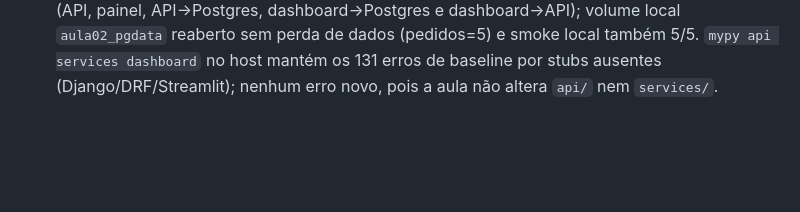
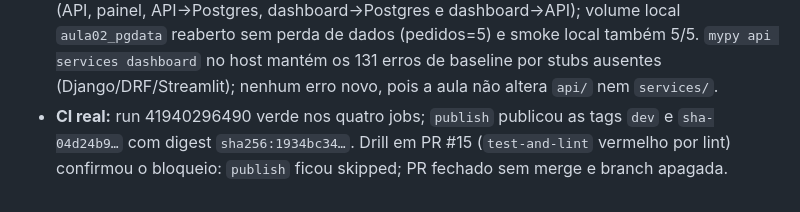
Before and after one commit to Gilgamashed/AulaAI02, a Markdown page: PROMPTS.md, the part around the change. GitHub-like rendering; blank space fills up the shorter version.

```diff
--- a/PROMPTS.md
+++ b/PROMPTS.md
@@ -107,3 +107,4 @@
 - **Resultado/Decisão:** `ci.yml` reescrito com quatro jobs (`test-and-lint`, `docker-build`, `compose-smoke`, `publish`); criados `.github/compose.ci.yml`, `scripts/validar_compose.py` e `docs/aulas/23-ci-cd-avancado.md`; atualizados `dashboard/Dockerfile`, `docker/postgres/` (TLS), `README.md`, `docs/CHANGELOG.md` (1.23.0), `specs/README.md` e `AGENTS.md`.
 - **Revisão humana/ajuste manual:** o rascunho do script tinha um `except urllib.error.URLError` redundante (`URLError` já é subclasse de `OSError`, capturada nas tentativas) e um `# noqa` de regra não habilitada; ambos foram removidos. O link da Aula 22 em `specs/README.md` já apontava para `spec_da_aula_22.md`, então não precisou de correção. O primeiro run real no GitHub (41937956794) reprovou o `compose-smoke` com `container synapseshop_api is unhealthy`; o passo de diagnóstico mostrou `server does not support SSL, but SSL was required`. Causa: `docker/postgres/init-ssl.sh` usava `-key` (leitura) em vez de `-newkey`/`-keyout` (geração) e guardava os certificados fora do `PGDATA`; em volume novo o `ssl` ficava desligado e, ao recriar o container, os certificados desapareciam. Corrigido com geração idempotente, certificados em `$PGDATA/certs`, wrapper de entrypoint para volumes já inicializados e `CMD ["postgres"]` redeclarado.
 - **Validação:** `ruff check .` verde; YAML do workflow parseado; `actionlint` (container `rhysd/actionlint`) com exit 0; `docker compose -f docker-compose.yml -f .github/compose.ci.yml config --quiet` OK; suíte completa no container em 398 testes e cobertura de 89,64%; `docker buildx build --load -t synapseshop-api:ci .` e `docker build -f dashboard/Dockerfile` concluídos; caminho do CI reproduzido com volume novo (`COMPOSE_PROJECT_NAME=aula23ci`) e `python scripts/validar_compose.py` em 5/5 verificações (API, painel, API→Postgres, dashboard→Postgres e dashboard→API); volume local `aula02_pgdata` reaberto sem perda de dados (pedidos=5) e smoke local também 5/5. `mypy api services dashboard` no host mantém os 131 erros de baseline por stubs ausentes (Django/DRF/Streamlit); nenhum erro novo, pois a aula não altera `api/` nem `services/`.
+- **CI real:** run 41940296490 verde nos quatro jobs; `publish` publicou as tags `dev` e `sha-04d24b9…` com digest `sha256:1934bc34…`. Drill em PR #15 (`test-and-lint` vermelho por lint) confirmou o bloqueio: `publish` ficou skipped; PR fechado sem merge e branch apagada.
```
Also changed, not shown: docs/aulas/23-ci-cd-avancado.md (+12 -0 lines).
